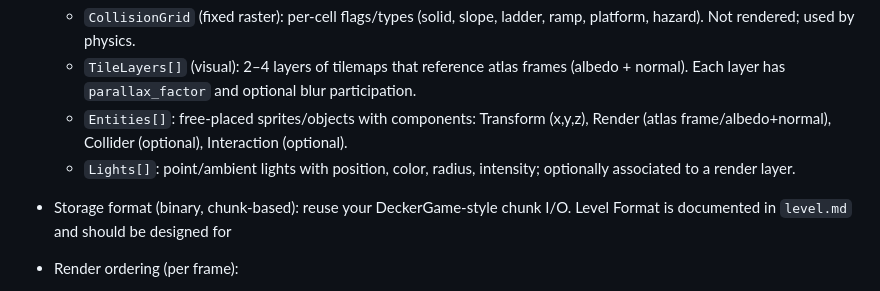
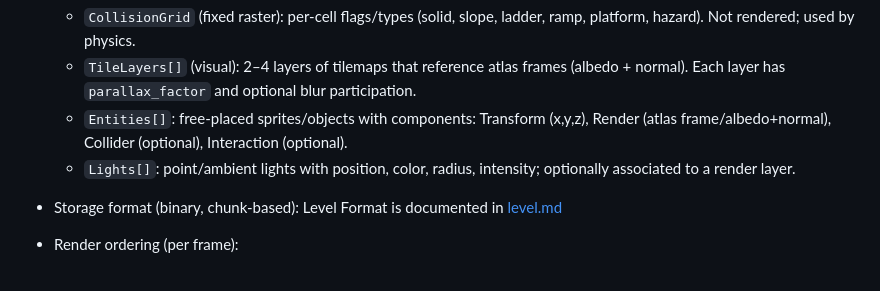
Before and after one commit to pfedick/gd2, a Markdown page: .github/copilot-instructions.md, the part around the change. Drawn GitHub-style.

Commit message:
fix link

```diff
--- a/.github/copilot-instructions.md
+++ b/.github/copilot-instructions.md
@@ -396,7 +396,7 @@ When rendering high-res assets into a smaller physical buffer, image stability i
   - `Entities[]`: free-placed sprites/objects with components: Transform (x,y,z), Render (atlas frame/albedo+normal), Collider (optional), Interaction (optional).
   - `Lights[]`: point/ambient lights with position, color, radius, intensity; optionally associated to a render layer.
 
-- Storage format (binary, chunk-based): reuse your DeckerGame-style chunk I/O. Level Format is documented in `level.md` and should be designed for
+- Storage format (binary, chunk-based): Level Format is documented in [level.md](../level.md)
 
 - Render ordering (per frame):
   1) Background parallax layers → offscreen target (optional downsample) → blur passes
```
